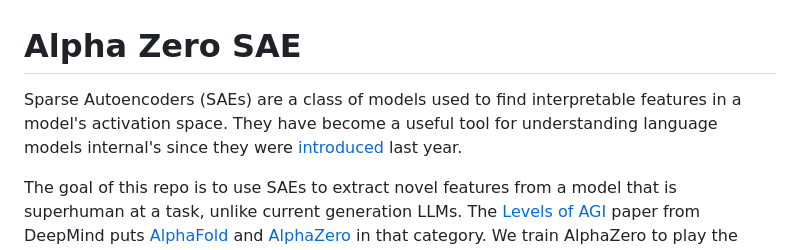
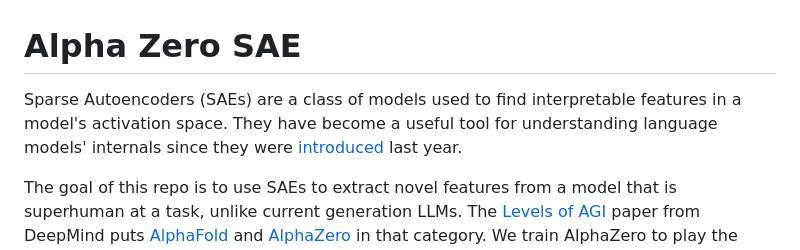
Before and after one commit to pavanyellow/alphasae, a Markdown page: README.md, the part around the change. GitHub-like rendering.

```diff
--- a/README.md
+++ b/README.md
@@ -1,5 +1,5 @@
 # Alpha Zero SAE
-Sparse Autoencoders (SAEs) are a class of models used to find interpretable features in a model's activation space. They have become a useful tool for understanding language models internal's since they were [introduced](https://transformer-circuits.pub/2023/monosemantic-features/index.html) last year.
+Sparse Autoencoders (SAEs) are a class of models used to find interpretable features in a model's activation space. They have become a useful tool for understanding language models' internals since they were [introduced](https://transformer-circuits.pub/2023/monosemantic-features/index.html) last year.
 
 The goal of this repo is to use SAEs to extract novel features from a model that is superhuman at a task, unlike current generation LLMs. The [Levels of AGI](https://arxiv.org/pdf/2311.02462) paper from DeepMind puts [AlphaFold](https://deepmind.google/technologies/alphafold/) and [AlphaZero](https://deepmind.google/discover/blog/alphazero-shedding-new-light-on-chess-shogi-and-go/) in that category. We train AlphaZero to play the board game Othello and use it as our subject model.
 
```
